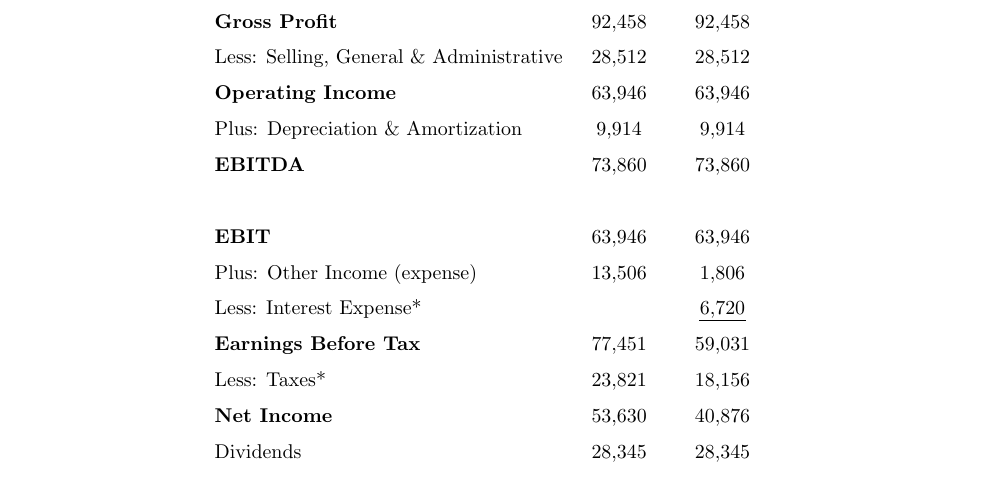
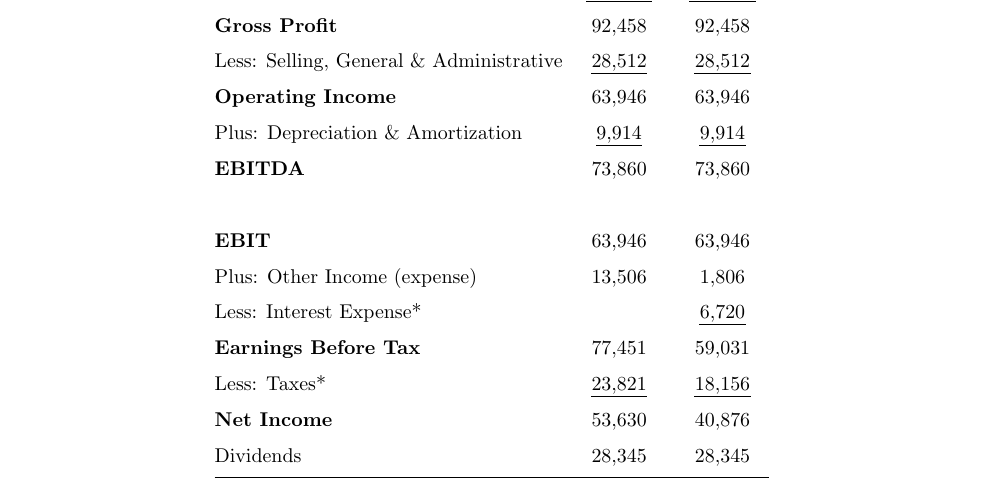
Before and after one commit to wbpark91/FIN521, a LaTeX document (Case/CS4/FIN521_Case4.tex, which reads Case/CS4/q4-is.tex): part of page 7 of 8, cut so that both start at the same text. Compiled offline with pdfLaTeX.

Commit message:
add underline

```diff
--- a/Case/CS4/q4-is.tex
+++ b/Case/CS4/q4-is.tex
@@ -6,16 +6,16 @@
 \textbf{Revenue}                          & 342,251       & 342,251       \\
 Less:  Cost of Goods Sold                 & {\ul 249,794} & {\ul 249,794} \\
 \textbf{Gross Profit}                     & 92,458        & 92,458        \\
-Less:  Selling, General \& Administrative & 28,512        & 28,512        \\
+Less:  Selling, General \& Administrative & {\ul 28,512}  & {\ul 28,512}  \\
 \textbf{Operating Income}                 & 63,946        & 63,946        \\
-Plus:  Depreciation \& Amortization       & 9,914         & 9,914         \\
+Plus:  Depreciation \& Amortization       & {\ul 9,914}   & {\ul 9,914}   \\
 \textbf{EBITDA}                           & 73,860        & 73,860        \\
                                           &               &               \\
 \textbf{EBIT}                             & 63,946        & 63,946        \\
 Plus:  Other Income (expense)             & 13,506        & 1,806         \\
 Less: Interest Expense*                   &               & {\ul 6,720}   \\
 \textbf{Earnings Before Tax}              & 77,451        & 59,031        \\
-Less:  Taxes*                             & 23,821        & 18,156        \\
+Less:  Taxes*                             & {\ul 23,821}  & {\ul 18,156}  \\
 \textbf{Net Income}                       & 53,630        & 40,876        \\
 Dividends                                 & 28,345        & 28,345        \\ \bottomrule
 \end{tabular}
```
